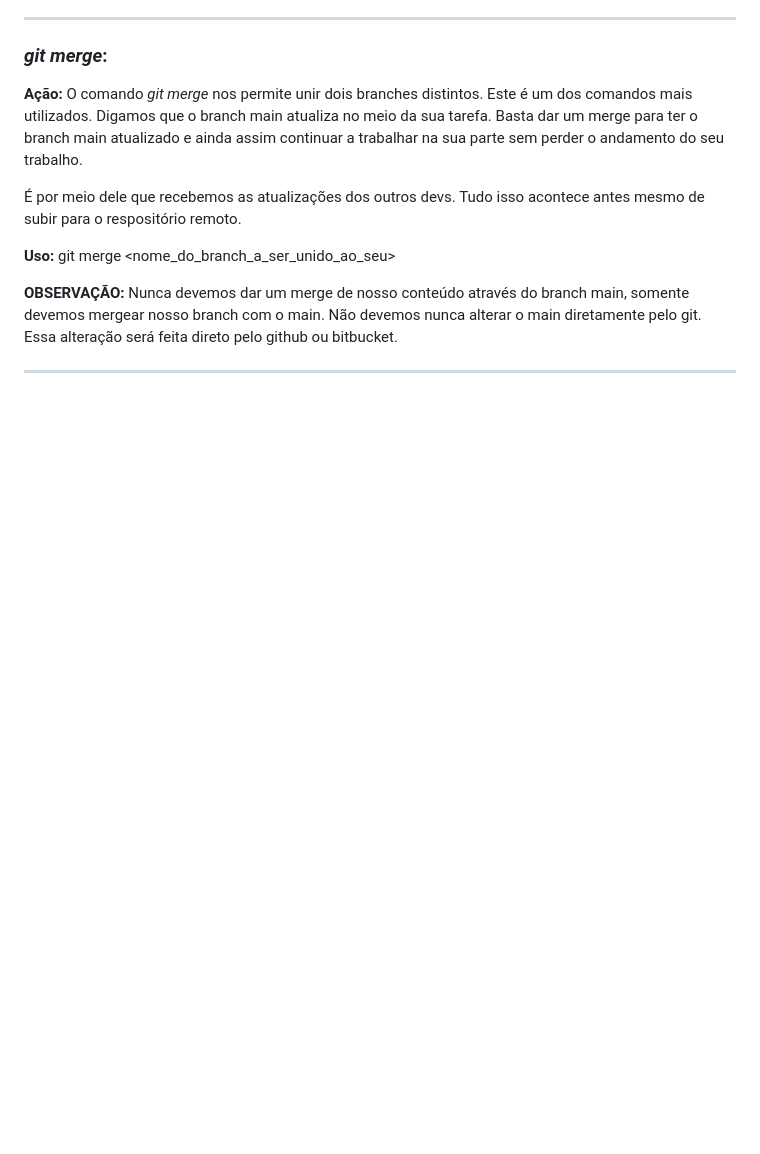
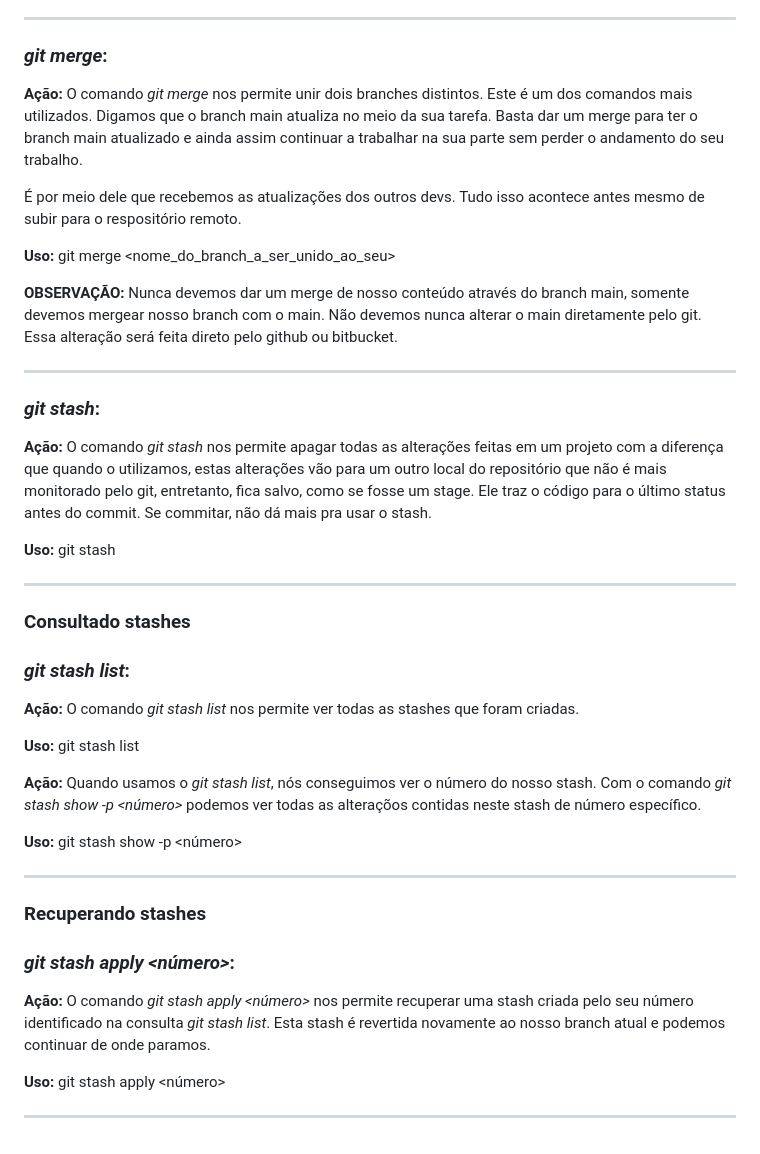
Before and after one commit to Robsonfer/git_github_2025, a Markdown page: README.md, the part around the change. Drawn GitHub-style; blank space fills up the shorter version.

Commit message:
criando stash, consultado e recuperando

```diff
--- a/README.md
+++ b/README.md
@@ -177,3 +177,35 @@ __________________
 **OBSERVAÇÃO:** Nunca devemos dar um merge de nosso conteúdo através do branch main, somente devemos mergear nosso branch com o main. Não devemos nunca alterar o main diretamente pelo git. Essa alteração será feita direto pelo github ou bitbucket.
 
 __________________
+
+### _git stash_:
+
+**Ação:** O comando _git stash_ nos permite apagar todas as alterações feitas em um projeto com a diferença que quando o utilizamos, estas alterações vão para um outro local do repositório que não é mais monitorado pelo git, entretanto, fica salvo, como se fosse um stage. Ele traz o código para o último status antes do commit. Se commitar, não dá mais pra usar o stash.
+
+**Uso:** git stash
+
+__________________
+
+### Consultado stashes
+
+### _git stash list_:
+
+**Ação:** O comando _git stash list_ nos permite ver todas as stashes que foram criadas.
+
+**Uso:** git stash list
+
+**Ação:** Quando usamos o _git stash list_, nós conseguimos ver o número do nosso stash. Com o comando _git stash show -p <número>_ podemos ver todas as alteraçõos contidas neste stash de número específico.
+
+**Uso:** git stash show -p <número>
+
+__________________
+
+### Recuperando stashes
+
+### _git stash apply <número>_:
+
+**Ação:** O comando _git stash apply <número>_ nos permite recuperar uma stash criada pelo seu número identificado na consulta _git stash list_. Esta stash é revertida novamente ao nosso branch atual e podemos continuar de onde paramos.
+
+**Uso:** git stash apply <número>
+
+__________________
```
